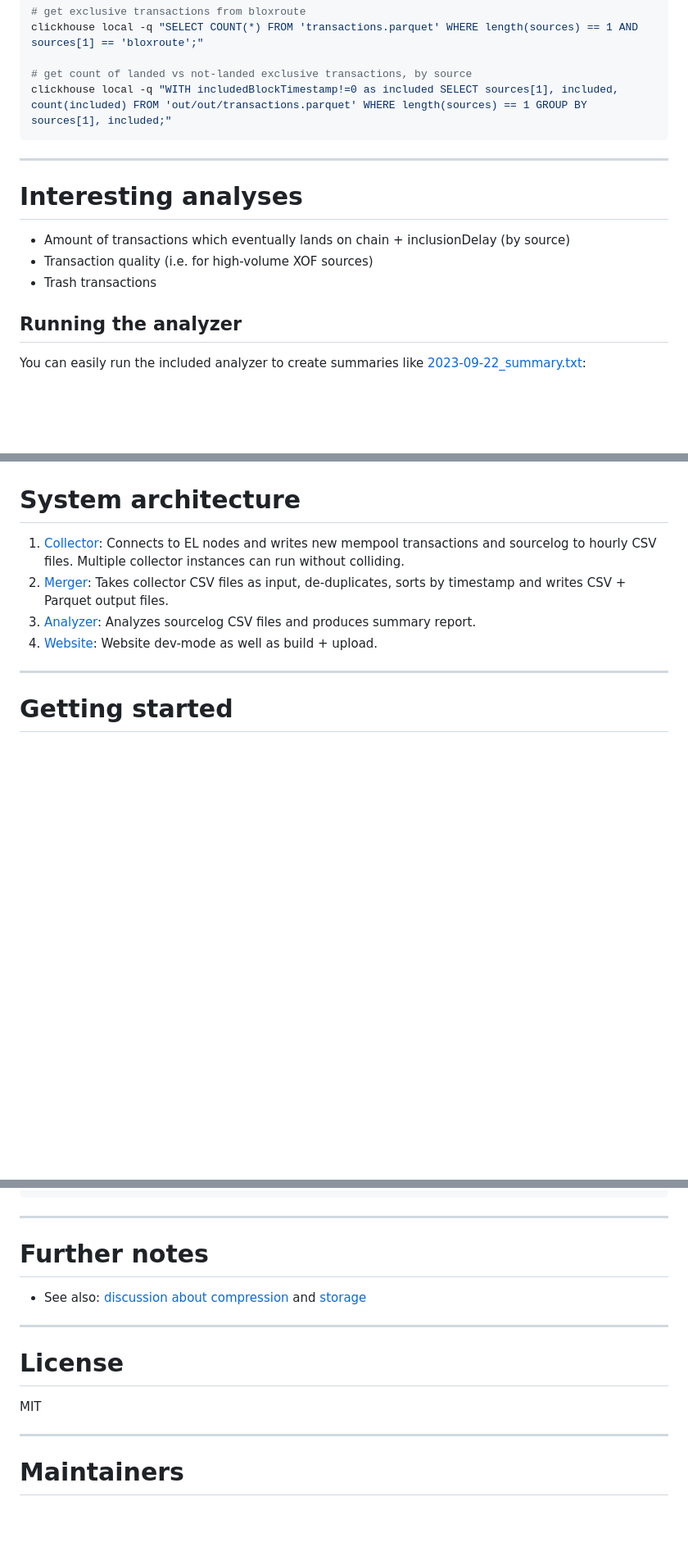
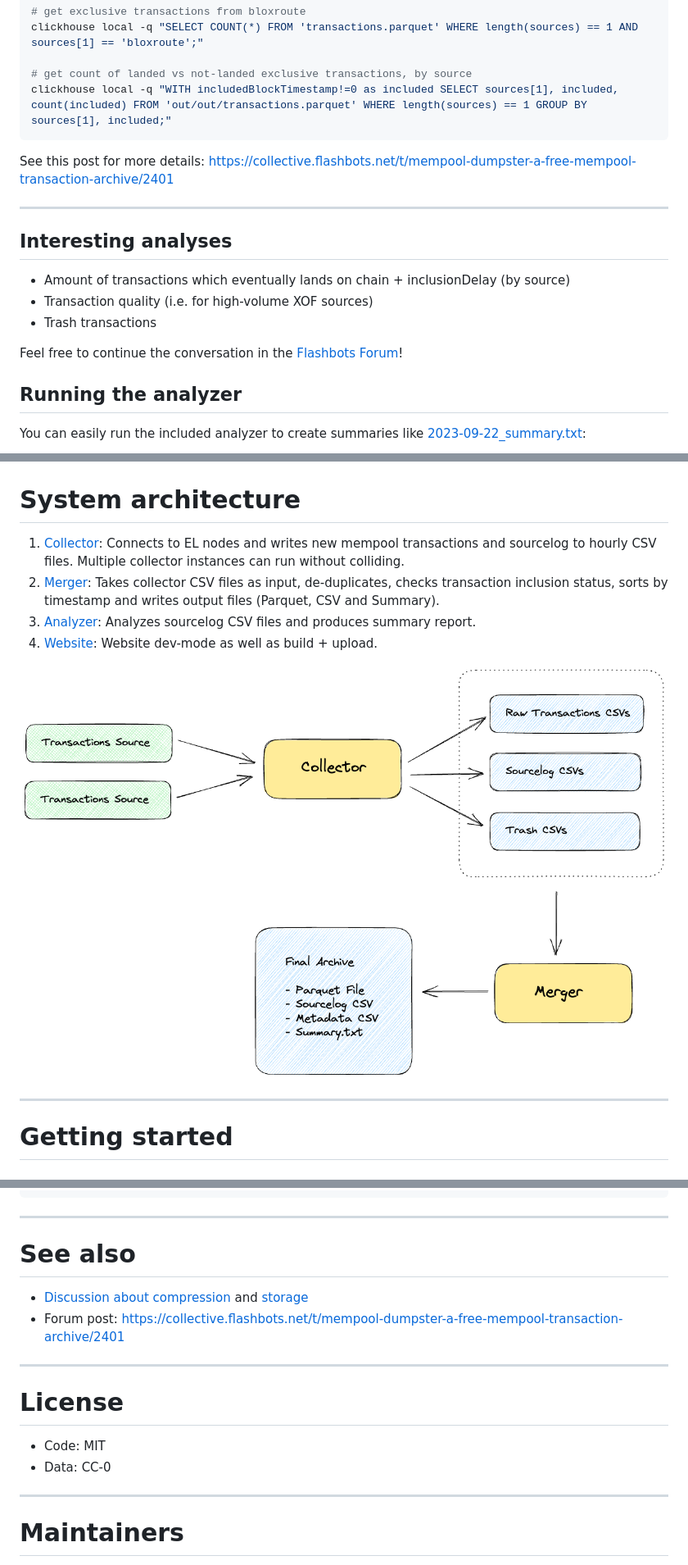
Before and after one commit to flashbots/mempool-dumpster, a Markdown page: README.md, 3 parts joined by grey strips. Shown: that part at 82% size. GitHub-like rendering; pictures changed too: docs/system-diag1.png (added); blank space fills up the shorter version.

````diff
--- a/README.md
+++ b/README.md
@@ -96,13 +94,17 @@ clickhouse local -q "SELECT COUNT(*) FROM 'transactions.parquet' WHERE length(so
 clickhouse local -q "WITH includedBlockTimestamp!=0 as included SELECT sources[1], included, count(included) FROM 'out/out/transactions.parquet' WHERE length(sources) == 1 GROUP BY sources[1], included;"
 ```
 
+See this post for more details: https://collective.flashbots.net/t/mempool-dumpster-a-free-mempool-transaction-archive/2401
+
 ---
 
-# Interesting analyses
+## Interesting analyses
 
 - Amount of transactions which eventually lands on chain + inclusionDelay (by source)
 - Transaction quality (i.e. for high-volume XOF sources)
 - Trash transactions
+
+Feel free to continue the conversation in the [Flashbots Forum](https://collective.flashbots.net/t/mempool-dumpster-a-free-mempool-transaction-archive/2401)!
 
 ## Running the analyzer
 
@@ -123,9 +125,12 @@ go run cmd/analyze/* \
 # System architecture
 
 1. [Collector](cmd/collect/main.go): Connects to EL nodes and writes new mempool transactions and sourcelog to hourly CSV files. Multiple collector instances can run without colliding.
-2. [Merger](cmd/merge/main.go): Takes collector CSV files as input, de-duplicates, sorts by timestamp and writes CSV + Parquet output files.
+2. [Merger](cmd/merge/main.go): Takes collector CSV files as input, de-duplicates, checks transaction inclusion status, sorts by timestamp and writes output files (Parquet, CSV and Summary).
 3. [Analyzer](cmd/analyze/main.go): Analyzes sourcelog CSV files and produces summary report.
 4. [Website](cmd/website/main.go): Website dev-mode as well as build + upload.
+
+
+![system diagram](docs/system-diag1.png)
 
 ---
 
@@ -243,15 +248,17 @@ make fmt
 
 ---
 
-# Further notes
+# See also
 
-- See also: [discussion about compression](https://github.com/flashbots/mempool-dumpster/issues/2) and [storage](https://github.com/flashbots/mempool-dumpster/issues/1)
+- [Discussion about compression](https://github.com/flashbots/mempool-dumpster/issues/2) and [storage](https://github.com/flashbots/mempool-dumpster/issues/1)
+- Forum post: https://collective.flashbots.net/t/mempool-dumpster-a-free-mempool-transaction-archive/2401
 
 ---
 
 # License
 
-MIT
+- Code: MIT
+- Data: CC-0
 
 ---
 
````
Also changed, not shown: other parts of README.md (+0 -2 lines).
